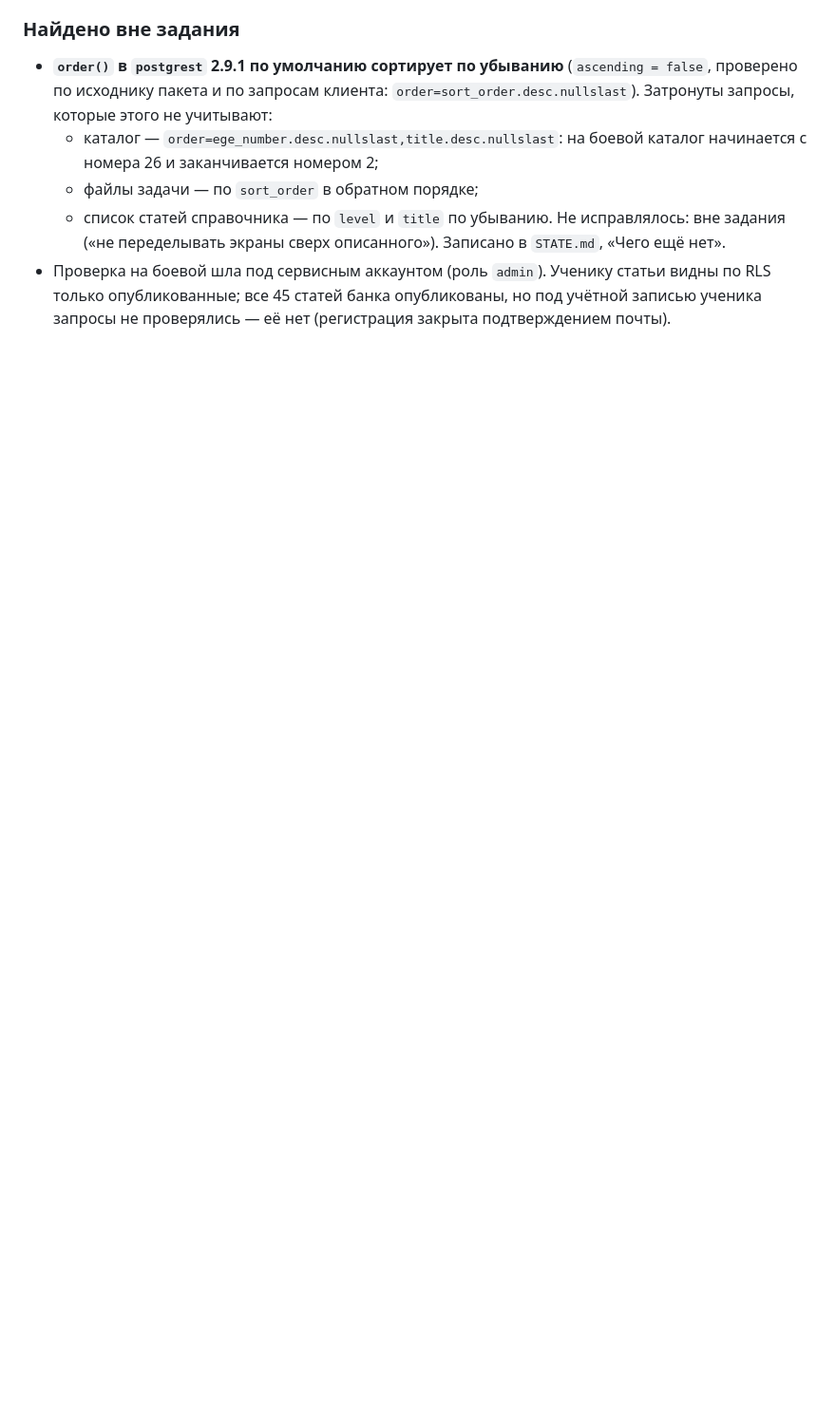
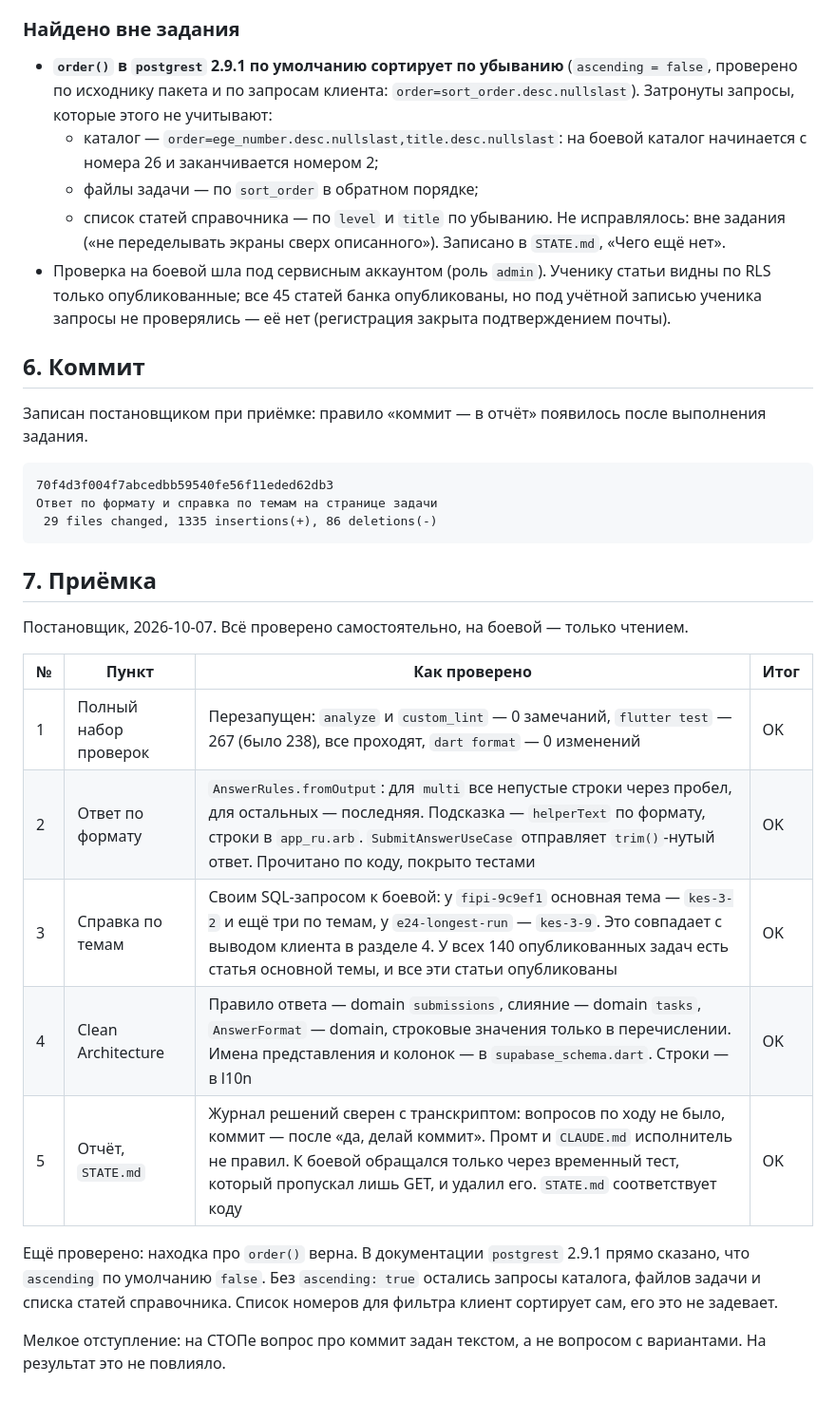
Before and after one commit to PavelSmirnov76/yege_wars, a Markdown page: docs/CLIENT_ANSWERS_REPORT.md, the part around the change. Shown at 95% size. Drawn GitHub-style; blank space fills up the shorter version.

Commit message:
Приёмка: ответ по формату и справка по темам
Проверено самостоятельно: полный набор Flutter-проверок (267 тестов),
код правил ответа и слияния справки, справка на боевой своим запросом
(у всех 140 опубликованных задач есть статья основной темы), транскрипт
исполнителя. Принято. В отчёт дописан раздел «Коммит» (70f4d3f).

Подтверждена находка: order() в postgrest-dart по умолчанию сортирует
по убыванию — каталог, файлы задачи и список статей идут задом наперёд.

Co-Authored-By: Claude Opus 5.5 <noreply@anthropic.com>

````diff
--- a/docs/CLIENT_ANSWERS_REPORT.md
+++ b/docs/CLIENT_ANSWERS_REPORT.md
@@ -203,3 +203,35 @@ e24-longest-run: answerFormat=single
   статьи видны по RLS только опубликованные; все 45 статей банка
   опубликованы, но под учётной записью ученика запросы не проверялись —
   её нет (регистрация закрыта подтверждением почты).
+
+## 6. Коммит
+
+Записан постановщиком при приёмке: правило «коммит — в отчёт» появилось
+после выполнения задания.
+
+```text
+70f4d3f004f7abcedbb59540fe56f11eded62db3
+Ответ по формату и справка по темам на странице задачи
+ 29 files changed, 1335 insertions(+), 86 deletions(-)
+```
+
+## 7. Приёмка
+
+Постановщик, 2026-10-07. Всё проверено самостоятельно, на боевой — только чтением.
+
+| № | Пункт | Как проверено | Итог |
+|---|---|---|---|
+| 1 | Полный набор проверок | Перезапущен: `analyze` и `custom_lint` — 0 замечаний, `flutter test` — 267 (было 238), все проходят, `dart format` — 0 изменений | OK |
+| 2 | Ответ по формату | `AnswerRules.fromOutput`: для `multi` все непустые строки через пробел, для остальных — последняя. Подсказка — `helperText` по формату, строки в `app_ru.arb`. `SubmitAnswerUseCase` отправляет `trim()`-нутый ответ. Прочитано по коду, покрыто тестами | OK |
+| 3 | Справка по темам | Своим SQL-запросом к боевой: у `fipi-9c9ef1` основная тема — `kes-3-2` и ещё три по темам, у `e24-longest-run` — `kes-3-9`. Это совпадает с выводом клиента в разделе 4. У всех 140 опубликованных задач есть статья основной темы, и все эти статьи опубликованы | OK |
+| 4 | Clean Architecture | Правило ответа — domain `submissions`, слияние — domain `tasks`, `AnswerFormat` — domain, строковые значения только в перечислении. Имена представления и колонок — в `supabase_schema.dart`. Строки — в l10n | OK |
+| 5 | Отчёт, `STATE.md` | Журнал решений сверен с транскриптом: вопросов по ходу не было, коммит — после «да, делай коммит». Промт и `CLAUDE.md` исполнитель не правил. К боевой обращался только через временный тест, который пропускал лишь GET, и удалил его. `STATE.md` соответствует коду | OK |
+
+Ещё проверено: находка про `order()` верна. В документации `postgrest`
+2.9.1 прямо сказано, что `ascending` по умолчанию `false`. Без
+`ascending: true` остались запросы каталога, файлов задачи и списка статей
+справочника. Список номеров для фильтра клиент сортирует сам, его это
+не задевает.
+
+Мелкое отступление: на СТОПе вопрос про коммит задан текстом, а не
+вопросом с вариантами. На результат это не повлияло.
````
